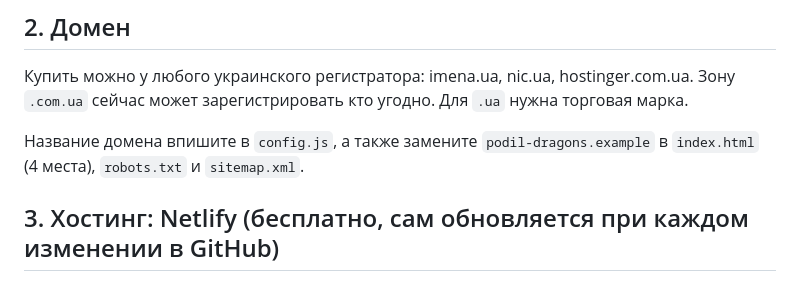
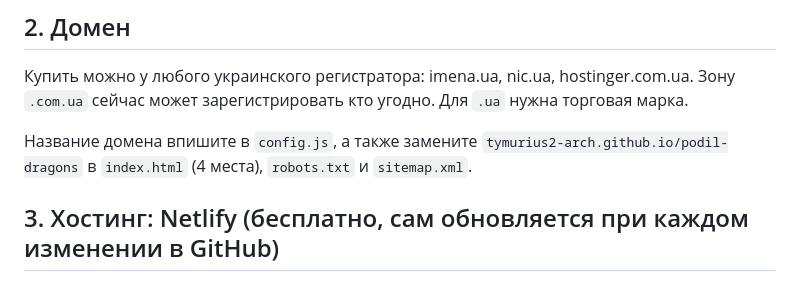
Before and after one commit to tymurius2-arch/podil-dragons, a Markdown page: DEPLOY.md, the part around the change. Rendered like a GitHub page.

Commit message:
DEPLOY: update placeholder name

```diff
--- a/DEPLOY.md
+++ b/DEPLOY.md
@@ -35,7 +35,7 @@
 
 Купить можно у любого украинского регистратора: imena.ua, nic.ua, hostinger.com.ua. Зону `.com.ua` сейчас может зарегистрировать кто угодно. Для `.ua` нужна торговая марка.
 
-Название домена впишите в `config.js`, а также замените `podil-dragons.example` в `index.html` (4 места), `robots.txt` и `sitemap.xml`.
+Название домена впишите в `config.js`, а также замените `tymurius2-arch.github.io/podil-dragons` в `index.html` (4 места), `robots.txt` и `sitemap.xml`.
 
 ## 3. Хостинг: Netlify (бесплатно, сам обновляется при каждом изменении в GitHub)
 
```
